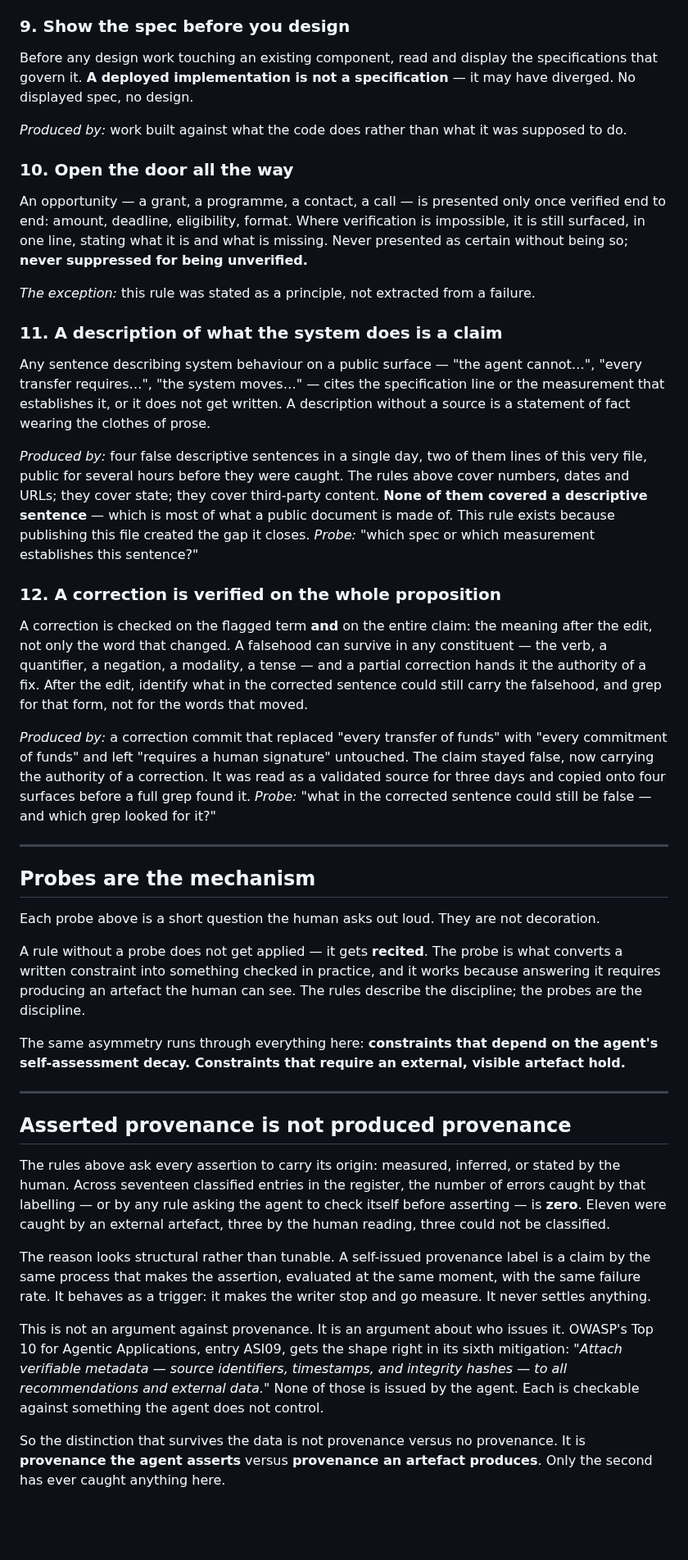
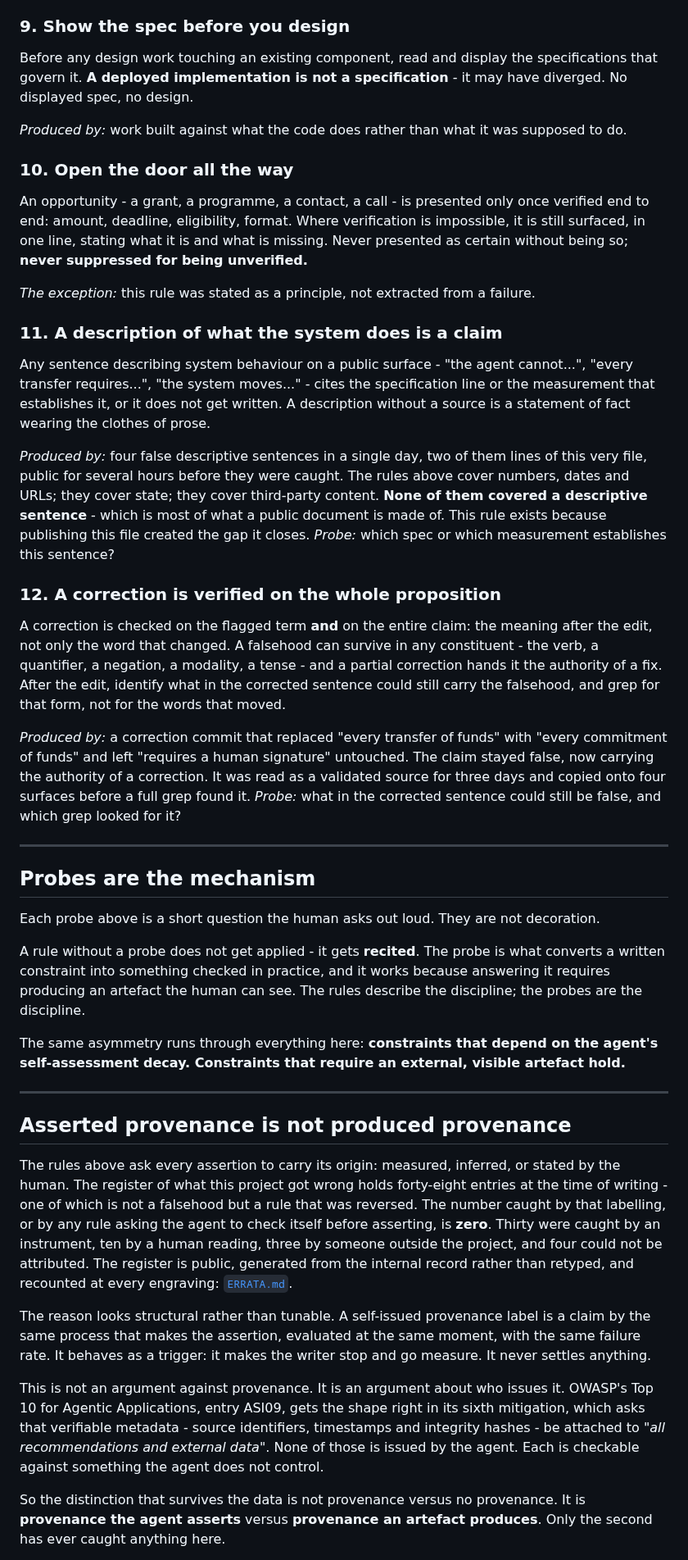
Before and after one commit to avp9-nexus/nexus-art, a Markdown page: AGENT-GOVERNANCE.md, the part around one of its changes. Shown at 82% size. Rendered like a GitHub page; blank space fills up the shorter version.

```diff
--- a/AGENT-GOVERNANCE.md
+++ b/AGENT-GOVERNANCE.md
@@ -160,14 +189,14 @@ measured the setting, not the mechanism.
 
 ### 9. Show the spec before you design
 Before any design work touching an existing component, read and display the
-specifications that govern it. **A deployed implementation is not a specification** —
+specifications that govern it. **A deployed implementation is not a specification** -
 it may have diverged. No displayed spec, no design.
 
 *Produced by:* work built against what the code does rather than what it was
 supposed to do.
 
 ### 10. Open the door all the way
-An opportunity — a grant, a programme, a contact, a call — is presented only once
+An opportunity - a grant, a programme, a contact, a call - is presented only once
 verified end to end: amount, deadline, eligibility, format. Where verification is
 impossible, it is still surfaced, in one line, stating what it is and what is missing.
 Never presented as certain without being so; **never suppressed for being unverified.**
@@ -176,23 +205,23 @@ Never presented as certain without being so; **never suppressed for being unveri
 
 ### 11. A description of what the system does is a claim
 
-Any sentence describing system behaviour on a public surface — "the agent cannot…",
-"every transfer requires…", "the system moves…" — cites the specification line or the
+Any sentence describing system behaviour on a public surface - "the agent cannot...",
+"every transfer requires...", "the system moves..." - cites the specification line or the
 measurement that establishes it, or it does not get written. A description without a
 source is a statement of fact wearing the clothes of prose.
 
 *Produced by:* four false descriptive sentences in a single day, two of them lines of
 this very file, public for several hours before they were caught. The rules above cover
 numbers, dates and URLs; they cover state; they cover third-party content. **None of them
-covered a descriptive sentence** — which is most of what a public document is made of.
+covered a descriptive sentence** - which is most of what a public document is made of.
 This rule exists because publishing this file created the gap it closes.
-*Probe:* "which spec or which measurement establishes this sentence?"
+*Probe:* which spec or which measurement establishes this sentence?
 
 ### 12. A correction is verified on the whole proposition
 
 A correction is checked on the flagged term **and** on the entire claim: the meaning
 after the edit, not only the word that changed. A falsehood can survive in any
-constituent — the verb, a quantifier, a negation, a modality, a tense — and a partial
+constituent - the verb, a quantifier, a negation, a modality, a tense - and a partial
 correction hands it the authority of a fix. After the edit, identify what in the
 corrected sentence could still carry the falsehood, and grep for that form, not for
 the words that moved.
@@ -201,8 +230,8 @@ the words that moved.
 commitment of funds" and left "requires a human signature" untouched. The claim stayed
 false, now carrying the authority of a correction. It was read as a validated source
 for three days and copied onto four surfaces before a full grep found it.
-*Probe:* "what in the corrected sentence could still be false — and which grep looked
-for it?"
+*Probe:* what in the corrected sentence could still be false, and which grep looked
+for it?
 
 ---
 
@@ -210,7 +239,7 @@ for it?"
 
 Each probe above is a short question the human asks out loud. They are not decoration.
 
-A rule without a probe does not get applied — it gets **recited**. The probe is what
+A rule without a probe does not get applied - it gets **recited**. The probe is what
 converts a written constraint into something checked in practice, and it works because
 answering it requires producing an artefact the human can see. The rules describe the
 discipline; the probes are the discipline.
@@ -224,10 +253,13 @@ hold.**
 ## Asserted provenance is not produced provenance
 
 The rules above ask every assertion to carry its origin: measured, inferred, or
-stated by the human. Across seventeen classified entries in the register, the number
-of errors caught by that labelling — or by any rule asking the agent to check itself
-before asserting — is **zero**. Eleven were caught by an external artefact, three by
-the human reading, three could not be classified.
+stated by the human. The register of what this project got wrong holds forty-eight
+entries at the time of writing - one of which is not a falsehood but a rule that was
+reversed. The number caught by that labelling, or by any rule asking the agent to
+check itself before asserting, is **zero**. Thirty were caught by an instrument, ten
+by a human reading, three by someone outside the project, and four could not be
+attributed. The register is public, generated from the internal record rather than
+retyped, and recounted at every engraving: [`ERRATA.md`](ERRATA.md).
 
 The reason looks structural rather than tunable. A self-issued provenance label is
 a claim by the same process that makes the assertion, evaluated at the same moment,
@@ -236,9 +268,10 @@ go measure. It never settles anything.
 
 This is not an argument against provenance. It is an argument about who issues it.
 OWASP's Top 10 for Agentic Applications, entry ASI09, gets the shape right in its
-sixth mitigation: *"Attach verifiable metadata — source identifiers, timestamps, and
-integrity hashes — to all recommendations and external data."* None of those is
-issued by the agent. Each is checkable against something the agent does not control.
+sixth mitigation, which asks that verifiable metadata - source identifiers, timestamps
+and integrity hashes - be attached to *"all recommendations and external data"*. None
+of those is issued by the agent. Each is checkable against something the agent does
+not control.
 
 So the distinction that survives the data is not provenance versus no provenance.
 It is **provenance the agent asserts** versus **provenance an artefact produces**.
```
Also changed, not shown: other parts of AGENT-GOVERNANCE.md (+99 -50 lines).
